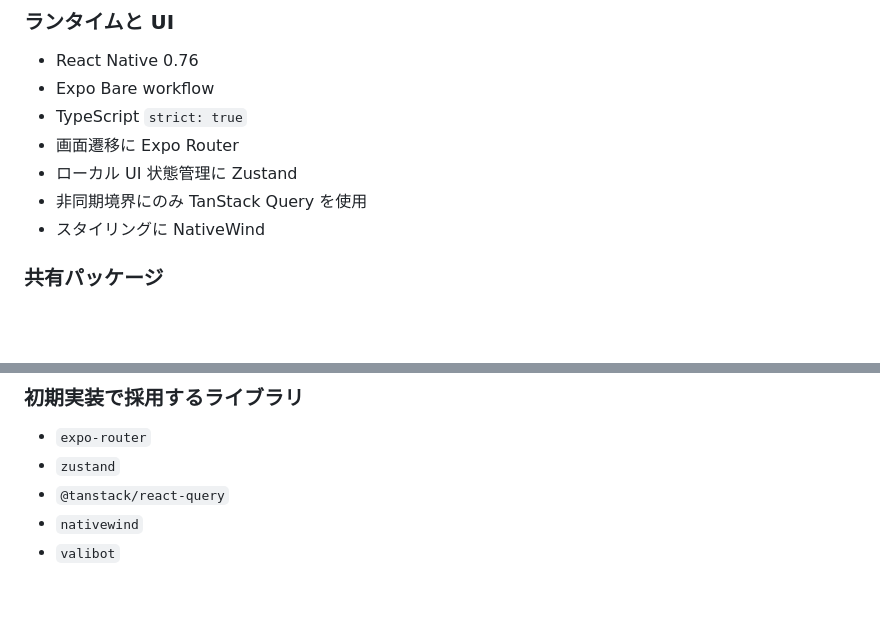
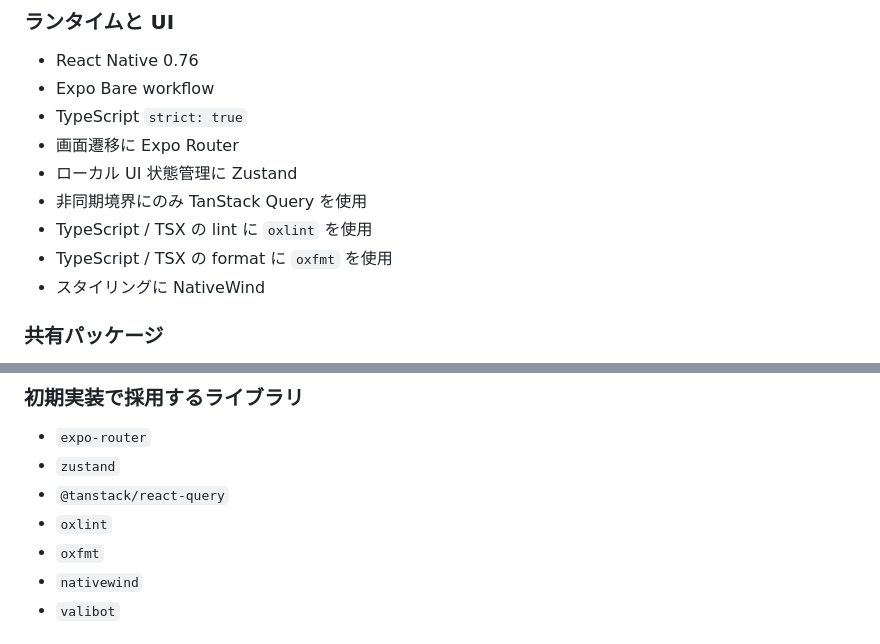
Before and after one commit to dashi296/grove, a Markdown page: apps/mobile/README.md, 2 parts joined by grey strips. Rendered like a GitHub page; blank space fills up the shorter version.

```diff
--- a/apps/mobile/README.md
+++ b/apps/mobile/README.md
@@ -18,6 +18,8 @@ Grove のローカルファースト前提を維持しつつ、素早いメモ
 - 画面遷移に Expo Router
 - ローカル UI 状態管理に Zustand
 - 非同期境界にのみ TanStack Query を使用
+- TypeScript / TSX の lint に `oxlint` を使用
+- TypeScript / TSX の format に `oxfmt` を使用
 - スタイリングに NativeWind
 
 ### 共有パッケージ
@@ -39,6 +41,8 @@ Grove のローカルファースト前提を維持しつつ、素早いメモ
 - `expo-router`
 - `zustand`
 - `@tanstack/react-query`
+- `oxlint`
+- `oxfmt`
 - `nativewind`
 - `valibot`
 
```
Also changed, not shown: apps/desktop/README.md (+4 -0 lines).
